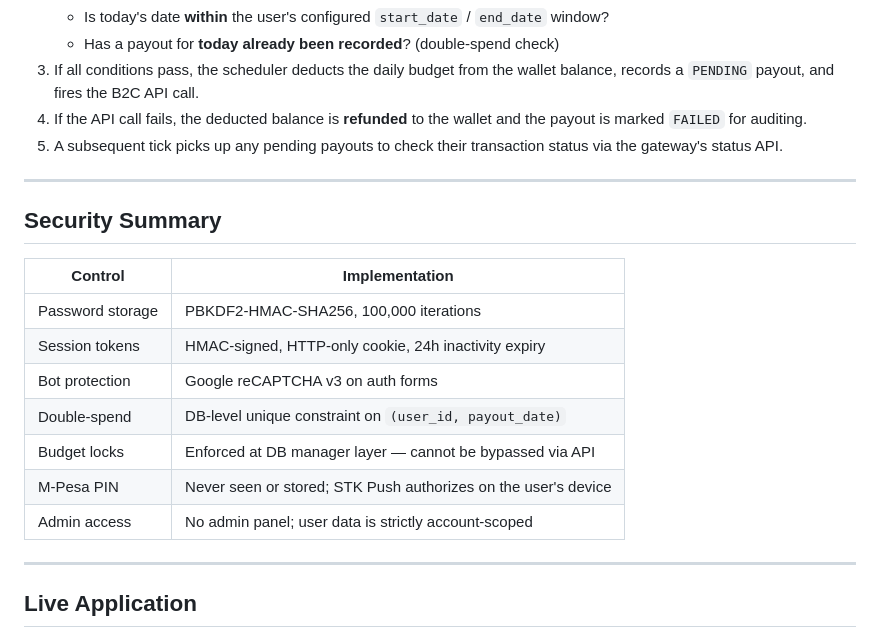
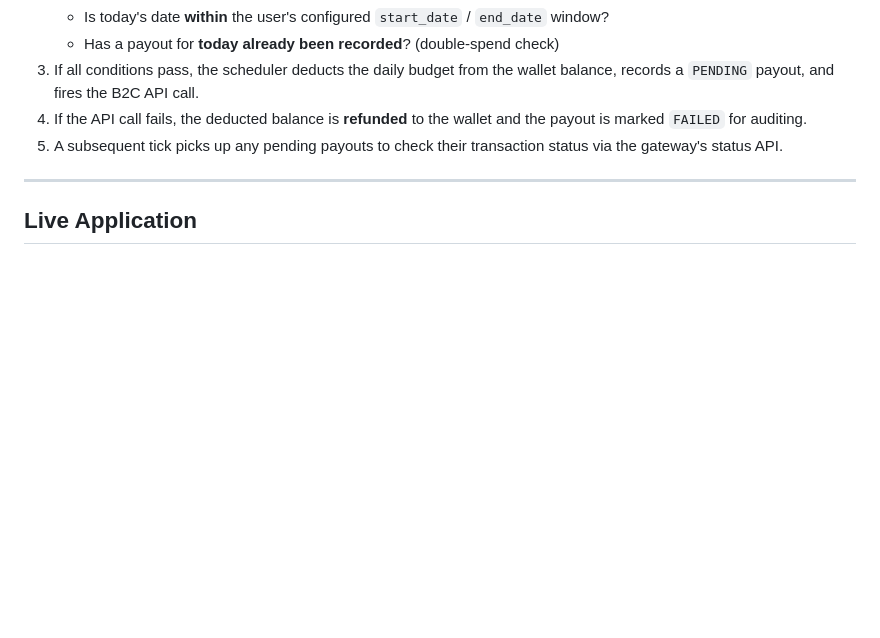
Before and after one commit to kiptuidenis/Bursar-2.0, a Markdown page: README.md, the part around the change. Drawn GitHub-style; blank space fills up the shorter version.

```diff
--- a/README.md
+++ b/README.md
@@ -234,19 +234,6 @@ npx playwright test
 4. If the API call fails, the deducted balance is **refunded** to the wallet and the payout is marked `FAILED` for auditing.
 5. A subsequent tick picks up any pending payouts to check their transaction status via the gateway's status API.
 
----
-
-## Security Summary
-
-| Control | Implementation |
-|---|---|
-| Password storage | PBKDF2-HMAC-SHA256, 100,000 iterations |
-| Session tokens | HMAC-signed, HTTP-only cookie, 24h inactivity expiry |
-| Bot protection | Google reCAPTCHA v3 on auth forms |
-| Double-spend | DB-level unique constraint on `(user_id, payout_date)` |
-| Budget locks | Enforced at DB manager layer — cannot be bypassed via API |
-| M-Pesa PIN | Never seen or stored; STK Push authorizes on the user's device |
-| Admin access | No admin panel; user data is strictly account-scoped |
 
 ---
 
```
